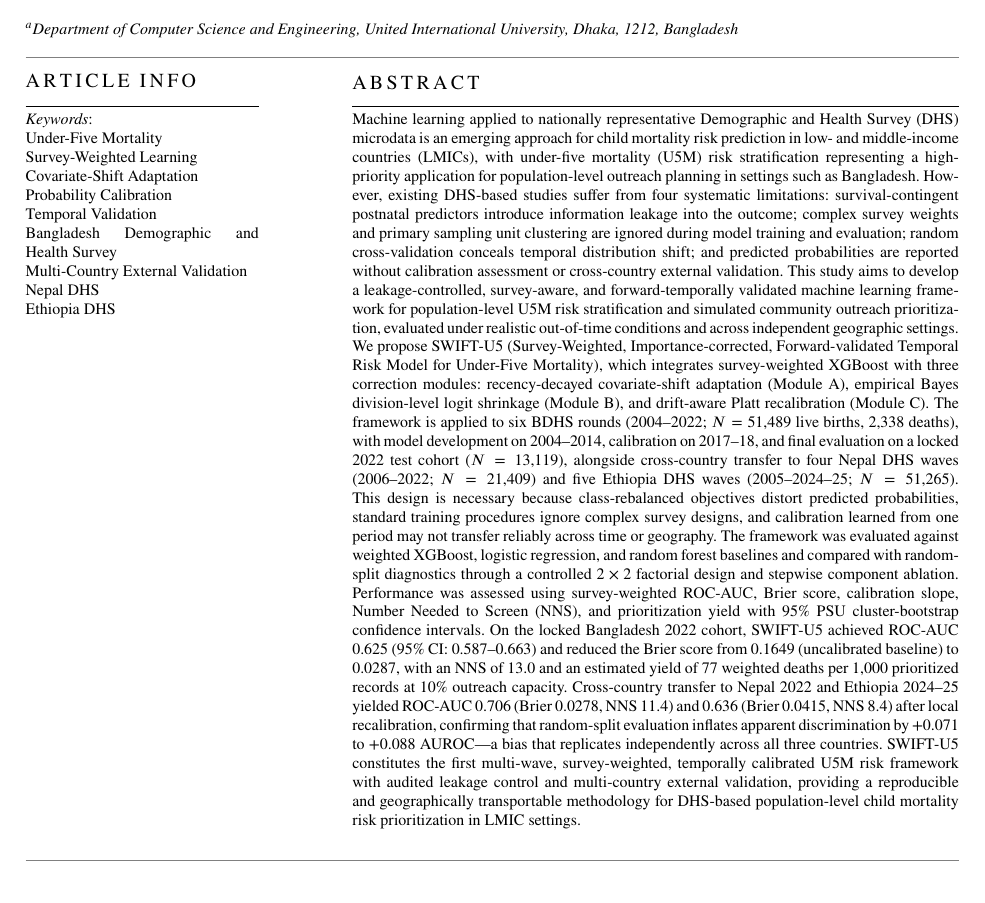
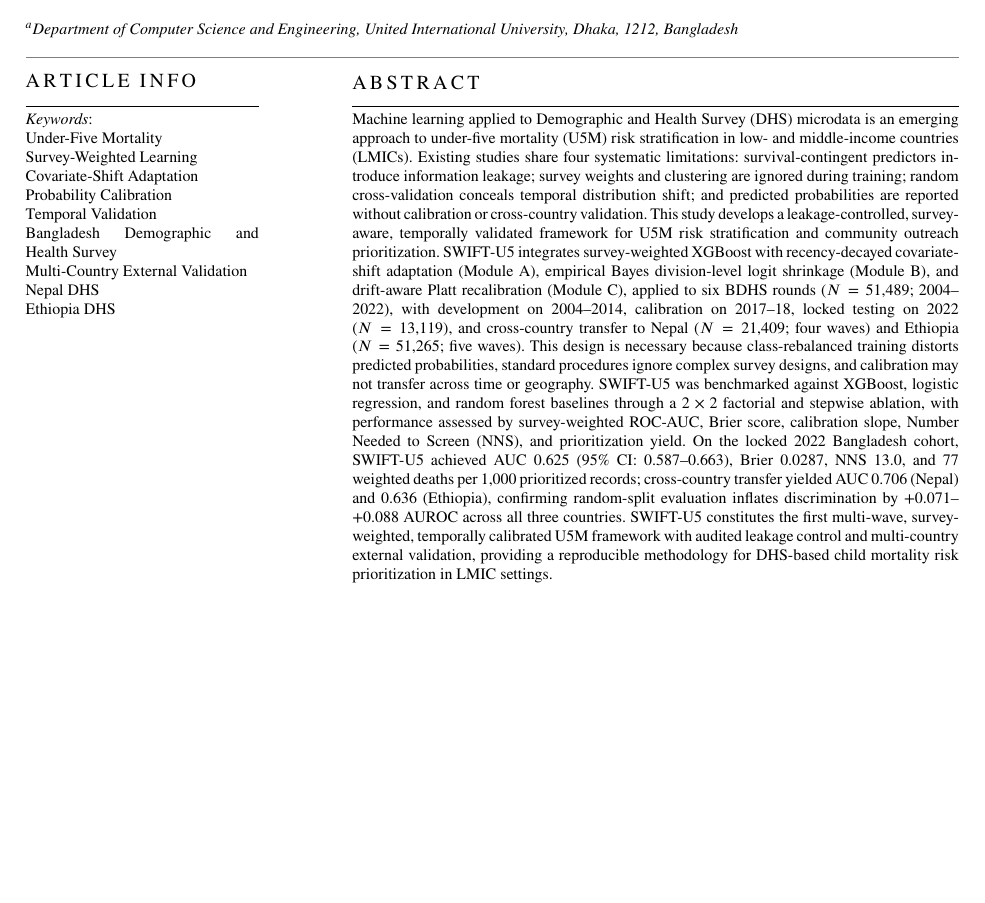
Before and after one commit to Rezaul1424/SWIFT-U5, a LaTeX paper (docs/manuscript.tex): part of page 1 of 31, cut so that both start at the same text, the shorter picture padded with empty space. Compiled offline with pdfLaTeX.

Commit message:
style: trim abstract to 295 words (within 300-word journal limit)
Compressed Elements 1-6 and 8 without removing any framework element.
Key cuts: removed redundant adjectives, merged DHS-wave counts,
shortened factorial/ablation sentence, tightened outcome sentence.

```diff
--- a/docs/manuscript.tex
+++ b/docs/manuscript.tex
@@ -78,14 +78,14 @@
             country={Bangladesh}}
 
 \begin{abstract}
-Machine learning applied to nationally representative Demographic and Health Survey (DHS) microdata is an emerging approach for child mortality risk prediction in low- and middle-income countries (LMICs), with under-five mortality (U5M) risk stratification representing a high-priority application for population-level outreach planning in settings such as Bangladesh.
-However, existing DHS-based studies suffer from four systematic limitations: survival-contingent postnatal predictors introduce information leakage into the outcome; complex survey weights and primary sampling unit clustering are ignored during model training and evaluation; random cross-validation conceals temporal distribution shift; and predicted probabilities are reported without calibration assessment or cross-country external validation.
-This study aims to develop a leakage-controlled, survey-aware, and forward-temporally validated machine learning framework for population-level U5M risk stratification and simulated community outreach prioritization, evaluated under realistic out-of-time conditions and across independent geographic settings.
-We propose SWIFT-U5 (Survey-Weighted, Importance-corrected, Forward-validated Temporal Risk Model for Under-Five Mortality), which integrates survey-weighted XGBoost with three correction modules: recency-decayed covariate-shift adaptation (Module~A), empirical Bayes division-level logit shrinkage (Module~B), and drift-aware Platt recalibration (Module~C). The framework is applied to six BDHS rounds (2004--2022; $N=51{,}489$ live births, $2{,}338$ deaths), with model development on 2004--2014, calibration on 2017--18, and final evaluation on a locked 2022 test cohort ($N=13{,}119$), alongside cross-country transfer to four Nepal DHS waves (2006--2022; $N=21{,}409$) and five Ethiopia DHS waves (2005--2024--25; $N=51{,}265$).
-This design is necessary because class-rebalanced objectives distort predicted probabilities, standard training procedures ignore complex survey designs, and calibration learned from one period may not transfer reliably across time or geography.
-The framework was evaluated against weighted XGBoost, logistic regression, and random forest baselines and compared with random-split diagnostics through a controlled $2\times2$ factorial design and stepwise component ablation. Performance was assessed using survey-weighted ROC-AUC, Brier score, calibration slope, Number Needed to Screen (NNS), and prioritization yield with 95\% PSU cluster-bootstrap confidence intervals.
-On the locked Bangladesh 2022 cohort, SWIFT-U5 achieved ROC-AUC 0.625 (95\% CI: 0.587--0.663) and reduced the Brier score from 0.1649 (uncalibrated baseline) to 0.0287, with an NNS of 13.0 and an estimated yield of 77 weighted deaths per 1,000 prioritized records at 10\% outreach capacity. Cross-country transfer to Nepal 2022 and Ethiopia 2024--25 yielded ROC-AUC 0.706 (Brier 0.0278, NNS 11.4) and 0.636 (Brier 0.0415, NNS 8.4) after local recalibration, confirming that random-split evaluation inflates apparent discrimination by $+0.071$ to $+0.088$ AUROC---a bias that replicates independently across all three countries.
-SWIFT-U5 constitutes the first multi-wave, survey-weighted, temporally calibrated U5M risk framework with audited leakage control and multi-country external validation, providing a reproducible and geographically transportable methodology for DHS-based population-level child mortality risk prioritization in LMIC settings.
+Machine learning applied to Demographic and Health Survey (DHS) microdata is an emerging approach to under-five mortality (U5M) risk stratification in low- and middle-income countries (LMICs).
+Existing studies share four systematic limitations: survival-contingent predictors introduce information leakage; survey weights and clustering are ignored during training; random cross-validation conceals temporal distribution shift; and predicted probabilities are reported without calibration or cross-country validation.
+This study develops a leakage-controlled, survey-aware, temporally validated framework for U5M risk stratification and community outreach prioritization.
+SWIFT-U5 integrates survey-weighted XGBoost with recency-decayed covariate-shift adaptation (Module~A), empirical Bayes division-level logit shrinkage (Module~B), and drift-aware Platt recalibration (Module~C), applied to six BDHS rounds ($N=51{,}489$; 2004--2022), with development on 2004--2014, calibration on 2017--18, locked testing on 2022 ($N=13{,}119$), and cross-country transfer to Nepal ($N=21{,}409$; four waves) and Ethiopia ($N=51{,}265$; five waves).
+This design is necessary because class-rebalanced training distorts predicted probabilities, standard procedures ignore complex survey designs, and calibration may not transfer across time or geography.
+SWIFT-U5 was benchmarked against XGBoost, logistic regression, and random forest baselines through a $2\times2$ factorial and stepwise ablation, with performance assessed by survey-weighted ROC-AUC, Brier score, calibration slope, Number Needed to Screen (NNS), and prioritization yield.
+On the locked 2022 Bangladesh cohort, SWIFT-U5 achieved AUC 0.625 (95\% CI: 0.587--0.663), Brier 0.0287, NNS 13.0, and 77 weighted deaths per $1{,}000$ prioritized records; cross-country transfer yielded AUC 0.706 (Nepal) and 0.636 (Ethiopia), confirming random-split evaluation inflates discrimination by $+0.071$--$+0.088$ AUROC across all three countries.
+SWIFT-U5 constitutes the first multi-wave, survey-weighted, temporally calibrated U5M framework with audited leakage control and multi-country external validation, providing a reproducible methodology for DHS-based child mortality risk prioritization in LMIC settings.
 \end{abstract}
 
 \begin{keywords}
```
Also changed, not shown: 1 other file.
